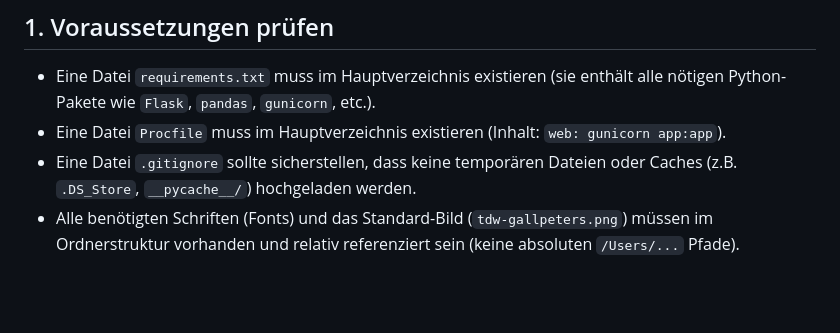
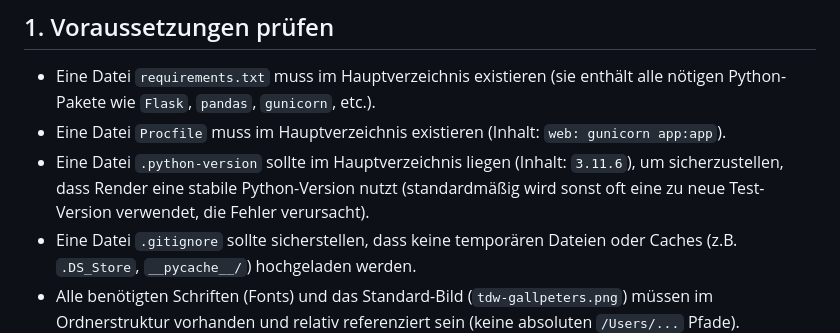
Before and after one commit to ffffibo/tdw-creditroll, a Markdown page: .agents/workflows/render-deployment.md, the part around the change. GitHub-like rendering; blank space fills up the shorter version.

Commit message:
Update: Refined deployment workflow docs

```diff
--- a/.agents/workflows/render-deployment.md
+++ b/.agents/workflows/render-deployment.md
@@ -7,6 +7,7 @@ Dieser Workflow beschreibt, wie die fertiggestellte Web-Anwendung (als Flask App
 ## 1. Voraussetzungen prüfen
 - Eine Datei `requirements.txt` muss im Hauptverzeichnis existieren (sie enthält alle nötigen Python-Pakete wie `Flask`, `pandas`, `gunicorn`, etc.).
 - Eine Datei `Procfile` muss im Hauptverzeichnis existieren (Inhalt: `web: gunicorn app:app`).
+- Eine Datei `.python-version` sollte im Hauptverzeichnis liegen (Inhalt: `3.11.6`), um sicherzustellen, dass Render eine stabile Python-Version nutzt (standardmäßig wird sonst oft eine zu neue Test-Version verwendet, die Fehler verursacht).
 - Eine Datei `.gitignore` sollte sicherstellen, dass keine temporären Dateien oder Caches (z.B. `.DS_Store`, `__pycache__/`) hochgeladen werden.
 - Alle benötigten Schriften (Fonts) und das Standard-Bild (`tdw-gallpeters.png`) müssen im Ordnerstruktur vorhanden und relativ referenziert sein (keine absoluten `/Users/...` Pfade).
 
```
